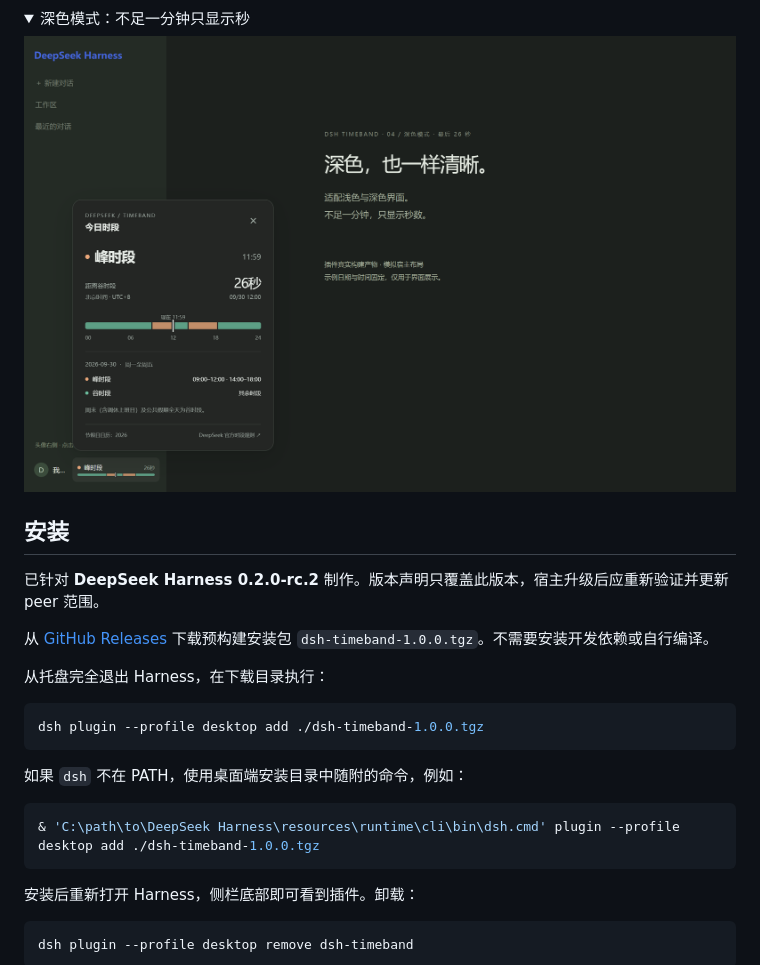
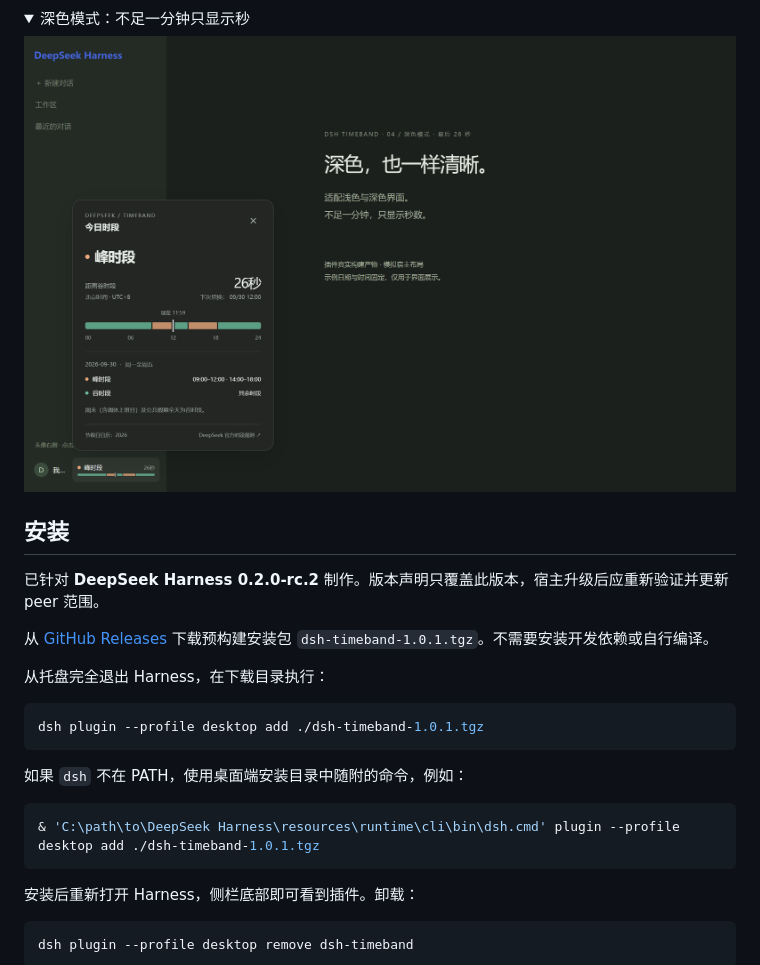
Before and after one commit to a961282799-crypto/dsh-timeband, a Markdown page: README.md, the part around the change. GitHub-like rendering; pictures changed too: docs/images/peak-dark.png; folded sections open.

Commit message:
Release v1.0.1 with clearer transition labels and timeline spacing

````diff
--- a/README.md
+++ b/README.md
@@ -35,18 +35,18 @@ DeepSeek Harness 桌面端头像右侧的峰谷时段插件。状态、切换倒
 
 已针对 **DeepSeek Harness 0.2.0-rc.2** 制作。版本声明只覆盖此版本，宿主升级后应重新验证并更新 peer 范围。
 
-从 [GitHub Releases](https://github.com/a961282799-crypto/dsh-timeband/releases/tag/v1.0.0) 下载预构建安装包 `dsh-timeband-1.0.0.tgz`。不需要安装开发依赖或自行编译。
+从 [GitHub Releases](https://github.com/a961282799-crypto/dsh-timeband/releases/tag/v1.0.1) 下载预构建安装包 `dsh-timeband-1.0.1.tgz`。不需要安装开发依赖或自行编译。
 
 从托盘完全退出 Harness，在下载目录执行：
 
 ```powershell
-dsh plugin --profile desktop add ./dsh-timeband-1.0.0.tgz
+dsh plugin --profile desktop add ./dsh-timeband-1.0.1.tgz
 ```
 
 如果 `dsh` 不在 PATH，使用桌面端安装目录中随附的命令，例如：
 
 ```powershell
-& 'C:\path\to\DeepSeek Harness\resources\runtime\cli\bin\dsh.cmd' plugin --profile desktop add ./dsh-timeband-1.0.0.tgz
+& 'C:\path\to\DeepSeek Harness\resources\runtime\cli\bin\dsh.cmd' plugin --profile desktop add ./dsh-timeband-1.0.1.tgz
 ```
 
 安装后重新打开 Harness，侧栏底部即可看到插件。卸载：
````
Also changed, not shown: docs/images/holiday-light.png, docs/images/offpeak-light.png, docs/images/peak-light.png, 6 other files.
